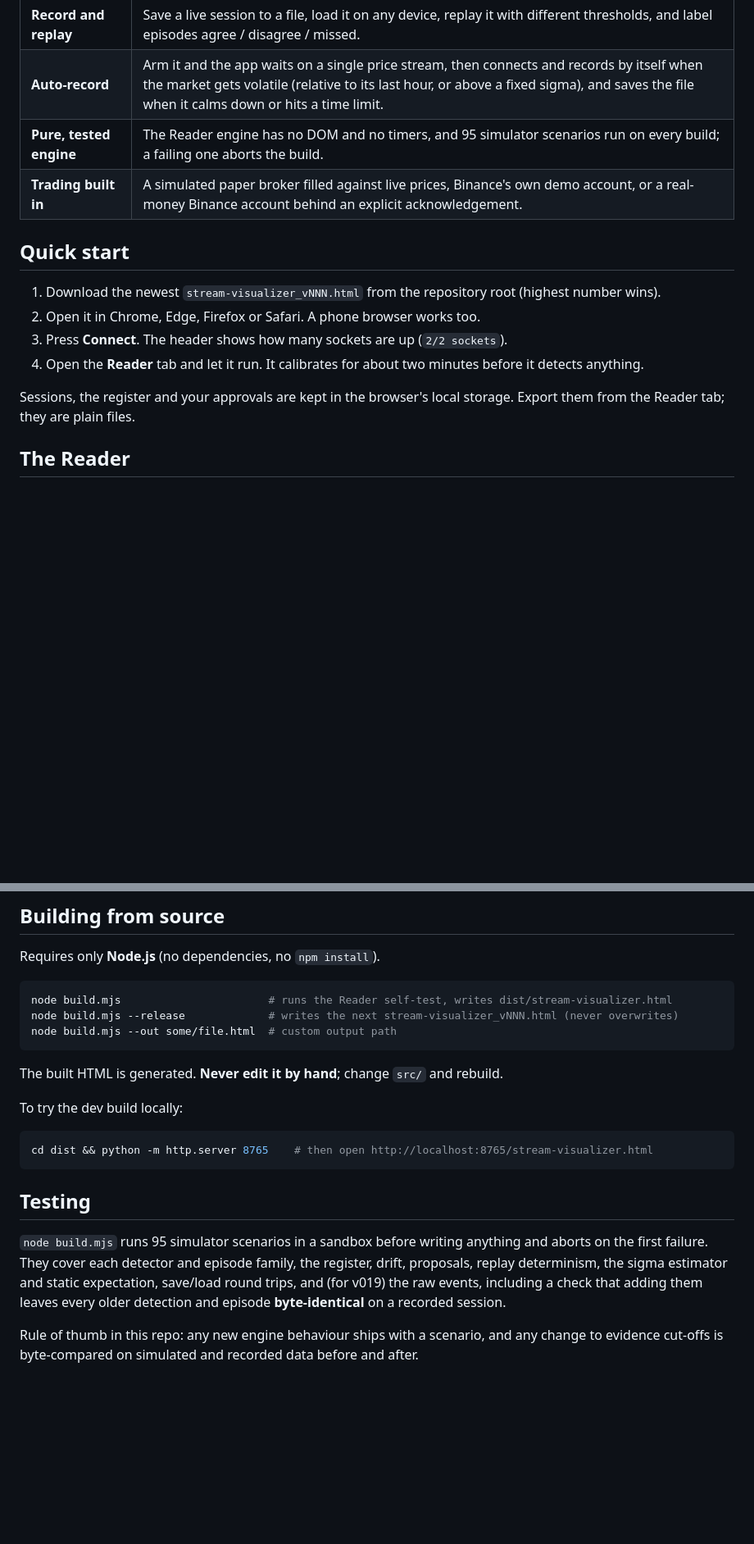
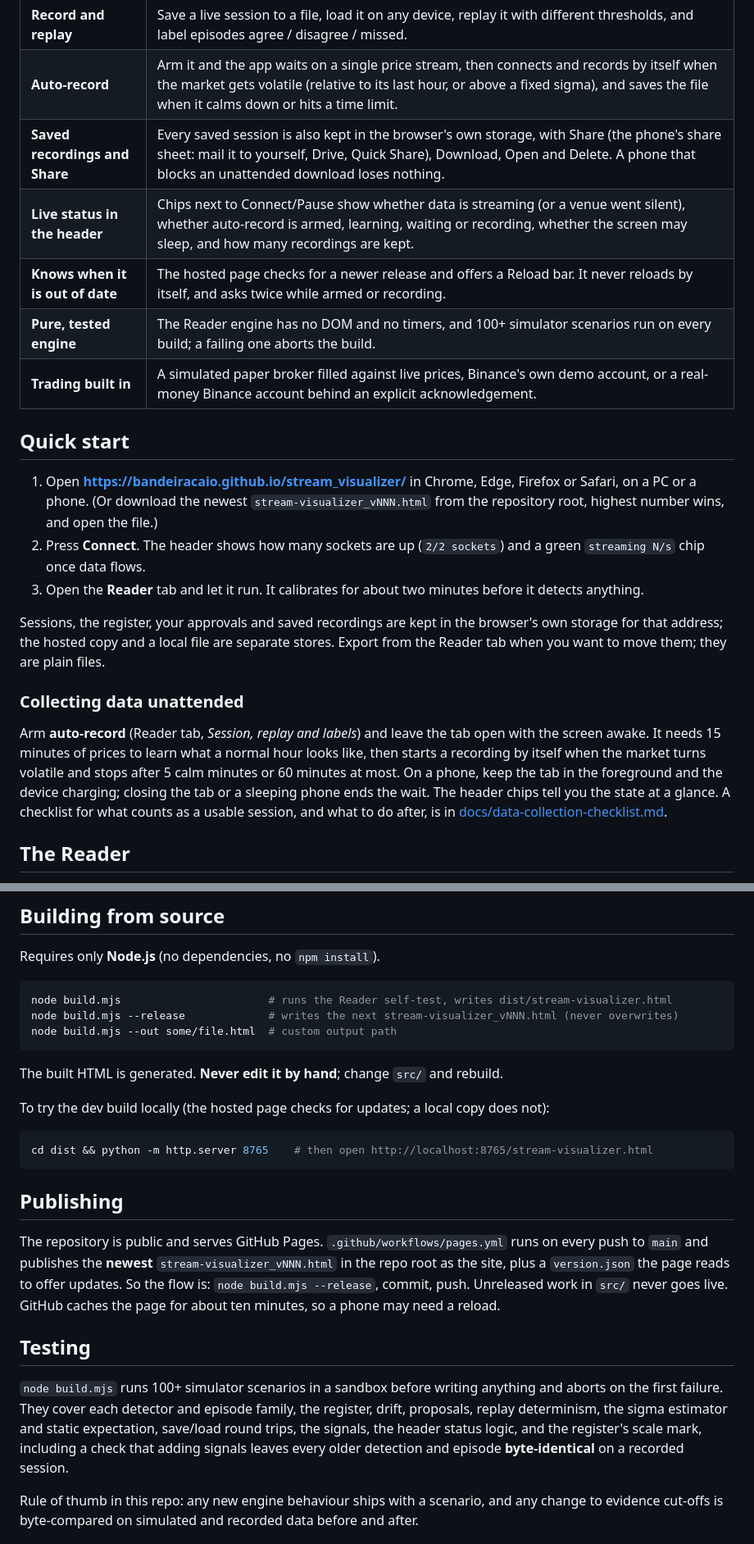
Before and after one commit to bandeiracaio/stream_visualizer, a Markdown page: README.md, 2 parts joined by grey strips. Shown at 82% size. Drawn GitHub-style; blank space fills up the shorter version.

````diff
--- a/README.md
+++ b/README.md
@@ -30,17 +32,23 @@ Stream Visualizer tries to do both jobs honestly:
 | **Flow landscape** | A 3D surface of where, and how long ago, buyers and sellers hit the book (price x age x net aggressor flow), with a playhead that walks through live history or a recorded session, and the Reader's episodes marked on the floor where and when they happened. |
 | **Record and replay** | Save a live session to a file, load it on any device, replay it with different thresholds, and label episodes agree / disagree / missed. |
 | **Auto-record** | Arm it and the app waits on a single price stream, then connects and records by itself when the market gets volatile (relative to its last hour, or above a fixed sigma), and saves the file when it calms down or hits a time limit. |
-| **Pure, tested engine** | The Reader engine has no DOM and no timers, and 95 simulator scenarios run on every build; a failing one aborts the build. |
+| **Saved recordings and Share** | Every saved session is also kept in the browser's own storage, with Share (the phone's share sheet: mail it to yourself, Drive, Quick Share), Download, Open and Delete. A phone that blocks an unattended download loses nothing. |
+| **Live status in the header** | Chips next to Connect/Pause show whether data is streaming (or a venue went silent), whether auto-record is armed, learning, waiting or recording, whether the screen may sleep, and how many recordings are kept. |
+| **Knows when it is out of date** | The hosted page checks for a newer release and offers a Reload bar. It never reloads by itself, and asks twice while armed or recording. |
+| **Pure, tested engine** | The Reader engine has no DOM and no timers, and 100+ simulator scenarios run on every build; a failing one aborts the build. |
 | **Trading built in** | A simulated paper broker filled against live prices, Binance's own demo account, or a real-money Binance account behind an explicit acknowledgement. |
 
 ## Quick start
 
-1. Download the newest `stream-visualizer_vNNN.html` from the repository root (highest number wins).
-2. Open it in Chrome, Edge, Firefox or Safari. A phone browser works too.
-3. Press **Connect**. The header shows how many sockets are up (`2/2 sockets`).
-4. Open the **Reader** tab and let it run. It calibrates for about two minutes before it detects anything.
+1. Open **https://bandeiracaio.github.io/stream_visualizer/** in Chrome, Edge, Firefox or Safari, on a PC or a phone. (Or download the newest `stream-visualizer_vNNN.html` from the repository root, highest number wins, and open the file.)
+2. Press **Connect**. The header shows how many sockets are up (`2/2 sockets`) and a green `streaming N/s` chip once data flows.
+3. Open the **Reader** tab and let it run. It calibrates for about two minutes before it detects anything.
 
-Sessions, the register and your approvals are kept in the browser's local storage. Export them from the Reader tab; they are plain files.
+Sessions, the register, your approvals and saved recordings are kept in the browser's own storage for that address; the hosted copy and a local file are separate stores. Export from the Reader tab when you want to move them; they are plain files.
+
+### Collecting data unattended
+
+Arm **auto-record** (Reader tab, *Session, replay and labels*) and leave the tab open with the screen awake. It needs 15 minutes of prices to learn what a normal hour looks like, then starts a recording by itself when the market turns volatile and stops after 5 calm minutes or 60 minutes at most. On a phone, keep the tab in the foreground and the device charging; closing the tab or a sleeping phone ends the wait. The header chips tell you the state at a glance. A checklist for what counts as a usable session, and what to do after, is in [docs/data-collection-checklist.md](docs/data-collection-checklist.md).
 
 ## The Reader
 
@@ -113,15 +121,19 @@ node build.mjs --out some/file.html  # custom output path
 
 The built HTML is generated. **Never edit it by hand**; change `src/` and rebuild.
 
-To try the dev build locally:
+To try the dev build locally (the hosted page checks for updates; a local copy does not):
 
 ```bash
 cd dist && python -m http.server 8765    # then open http://localhost:8765/stream-visualizer.html
 ```
 
+## Publishing
+
+The repository is public and serves GitHub Pages. `.github/workflows/pages.yml` runs on every push to `main` and publishes the **newest** `stream-visualizer_vNNN.html` in the repo root as the site, plus a `version.json` the page reads to offer updates. So the flow is: `node build.mjs --release`, commit, push. Unreleased work in `src/` never goes live. GitHub caches the page for about ten minutes, so a phone may need a reload.
+
 ## Testing
 
-`node build.mjs` runs 95 simulator scenarios in a sandbox before writing anything and aborts on the first failure. They cover each detector and episode family, the register, drift, proposals, replay determinism, the sigma estimator and static expectation, save/load round trips, and (for v019) the raw events, including a check that adding them leaves every older detection and episode **byte-identical** on a recorded session.
+`node build.mjs` runs 100+ simulator scenarios in a sandbox before writing anything and aborts on the first failure. They cover each detector and episode family, the register, drift, proposals, replay determinism, the sigma estimator and static expectation, save/load round trips, the signals, the header status logic, and the register's scale mark, including a check that adding signals leaves every older detection and episode **byte-identical** on a recorded session.
 
 Rule of thumb in this repo: any new engine behaviour ships with a scenario, and any change to evidence cut-offs is byte-compared on simulated and recorded data before and after.
 
````
Also changed, not shown: other parts of README.md (+14 -7 lines).
